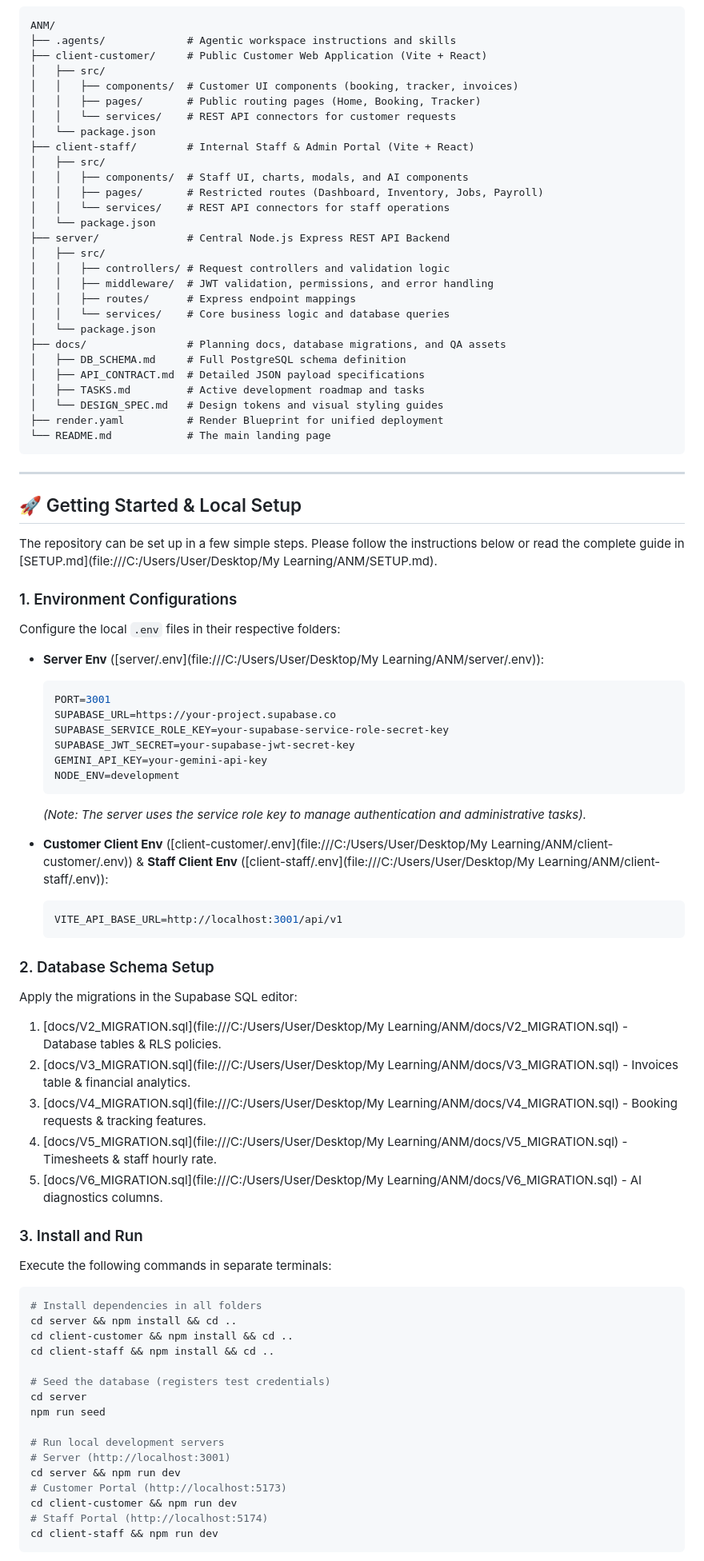
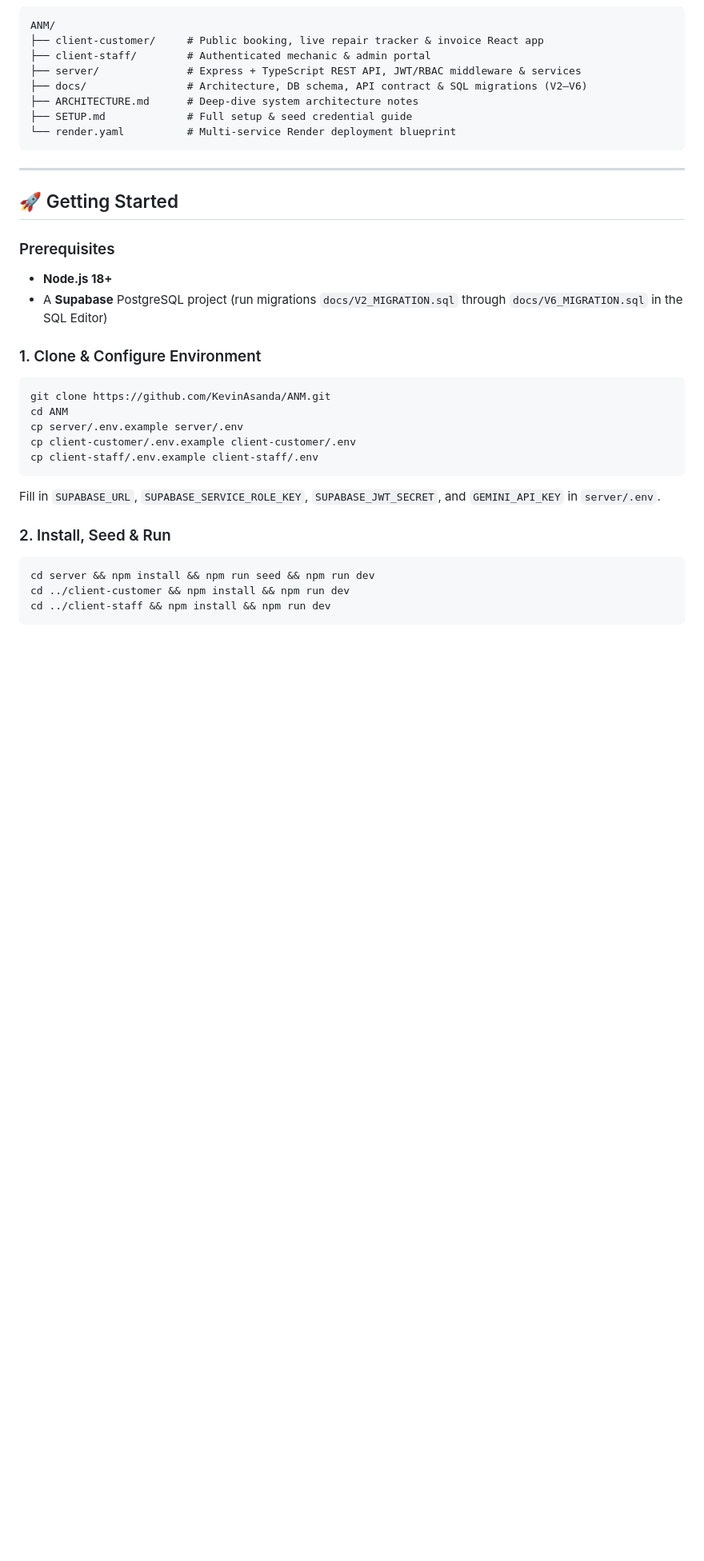
Before and after one commit to KevinAsanda/ANM, a Markdown page: README.md, the part around one of its changes. Shown at 80% size. GitHub-like rendering; blank space fills up the shorter version.

````diff
--- a/README.md
+++ b/README.md
@@ -108,85 +128,35 @@ For a detailed breakdown of the system architecture, security mechanisms, databa
 ANM/
-├── .agents/             # Agentic workspace instructions and skills
-├── client-customer/     # Public Customer Web Application (Vite + React)
-│   ├── src/
-│   │   ├── components/  # Customer UI components (booking, tracker, invoices)
-│   │   ├── pages/       # Public routing pages (Home, Booking, Tracker)
-│   │   └── services/    # REST API connectors for customer requests
-│   └── package.json
-├── client-staff/        # Internal Staff & Admin Portal (Vite + React)
-│   ├── src/
-│   │   ├── components/  # Staff UI, charts, modals, and AI components
-│   │   ├── pages/       # Restricted routes (Dashboard, Inventory, Jobs, Payroll)
-│   │   └── services/    # REST API connectors for staff operations
-│   └── package.json
-├── server/              # Central Node.js Express REST API Backend
-│   ├── src/
-│   │   ├── controllers/ # Request controllers and validation logic
-│   │   ├── middleware/  # JWT validation, permissions, and error handling
-│   │   ├── routes/      # Express endpoint mappings
-│   │   └── services/    # Core business logic and database queries
-│   └── package.json
-├── docs/                # Planning docs, database migrations, and QA assets
-│   ├── DB_SCHEMA.md     # Full PostgreSQL schema definition
-│   ├── API_CONTRACT.md  # Detailed JSON payload specifications
-│   ├── TASKS.md         # Active development roadmap and tasks
-│   └── DESIGN_SPEC.md   # Design tokens and visual styling guides
-├── render.yaml          # Render Blueprint for unified deployment
-└── README.md            # The main landing page
+├── client-customer/     # Public booking, live repair tracker & invoice React app
+├── client-staff/        # Authenticated mechanic & admin portal
+├── server/              # Express + TypeScript REST API, JWT/RBAC middleware & services
+├── docs/                # Architecture, DB schema, API contract & SQL migrations (V2–V6)
+├── ARCHITECTURE.md      # Deep-dive system architecture notes
+├── SETUP.md             # Full setup & seed credential guide
+└── render.yaml          # Multi-service Render deployment blueprint
 ```
 
 ---
 
-## 🚀 Getting Started & Local Setup
+## 🚀 Getting Started
 
-The repository can be set up in a few simple steps. Please follow the instructions below or read the complete guide in [SETUP.md](file:///C:/Users/User/Desktop/My Learning/ANM/SETUP.md).
+### Prerequisites
+- **Node.js 18+**
+- A **Supabase** PostgreSQL project (run migrations `docs/V2_MIGRATION.sql` through `docs/V6_MIGRATION.sql` in the SQL Editor)
 
-### 1. Environment Configurations
-Configure the local `.env` files in their respective folders:
+### 1. Clone & Configure Environment
+```bash
+git clone https://github.com/KevinAsanda/ANM.git
+cd ANM
+cp server/.env.example server/.env
+cp client-customer/.env.example client-customer/.env
+cp client-staff/.env.example client-staff/.env
+```
+Fill in `SUPABASE_URL`, `SUPABASE_SERVICE_ROLE_KEY`, `SUPABASE_JWT_SECRET`, and `GEMINI_API_KEY` in `server/.env`.
 
-*   **Server Env** ([server/.env](file:///C:/Users/User/Desktop/My Learning/ANM/server/.env)):
-    ```ini
-    PORT=3001
-    SUPABASE_URL=https://your-project.supabase.co
-    SUPABASE_SERVICE_ROLE_KEY=your-supabase-service-role-secret-key
-    SUPABASE_JWT_SECRET=your-supabase-jwt-secret-key
-    GEMINI_API_KEY=your-gemini-api-key
-    NODE_ENV=development
-    ```
-    *(Note: The server uses the service role key to manage authentication and administrative tasks).*
-
-*   **Customer Client Env** ([client-customer/.env](file:///C:/Users/User/Desktop/My Learning/ANM/client-customer/.env)) & **Staff Client Env** ([client-staff/.env](file:///C:/Users/User/Desktop/My Learning/ANM/client-staff/.env)):
-    ```ini
-    VITE_API_BASE_URL=http://localhost:3001/api/v1
-    ```
-
-### 2. Database Schema Setup
-Apply the migrations in the Supabase SQL editor:
-1.  [docs/V2_MIGRATION.sql](file:///C:/Users/User/Desktop/My Learning/ANM/docs/V2_MIGRATION.sql) - Database tables & RLS policies.
-2.  [docs/V3_MIGRATION.sql](file:///C:/Users/User/Desktop/My Learning/ANM/docs/V3_MIGRATION.sql) - Invoices table & financial analytics.
-3.  [docs/V4_MIGRATION.sql](file:///C:/Users/User/Desktop/My Learning/ANM/docs/V4_MIGRATION.sql) - Booking requests & tracking features.
-4.  [docs/V5_MIGRATION.sql](file:///C:/Users/User/Desktop/My Learning/ANM/docs/V5_MIGRATION.sql) - Timesheets & staff hourly rate.
-5.  [docs/V6_MIGRATION.sql](file:///C:/Users/User/Desktop/My Learning/ANM/docs/V6_MIGRATION.sql) - AI diagnostics columns.
-
-### 3. Install and Run
-Execute the following commands in separate terminals:
-
+### 2. Install, Seed & Run
 ```bash
-# Install dependencies in all folders
-cd server && npm install && cd ..
-cd client-customer && npm install && cd ..
-cd client-staff && npm install && cd ..
-
-# Seed the database (registers test credentials)
-cd server
-npm run seed
-
-# Run local development servers
-# Server (http://localhost:3001)
-cd server && npm run dev
-# Customer Portal (http://localhost:5173)
-cd client-customer && npm run dev
-# Staff Portal (http://localhost:5174)
-cd client-staff && npm run dev
+cd server && npm install && npm run seed && npm run dev
+cd ../client-customer && npm install && npm run dev
+cd ../client-staff && npm install && npm run dev
 ```
 
````
Also changed, not shown: other parts of README.md (+104 -114 lines), docs/screenshots/01-customer-home.png (added), docs/screenshots/02-booking-wizard.png (added), docs/screenshots/03-staff-portal.png (added), 2 other files.
